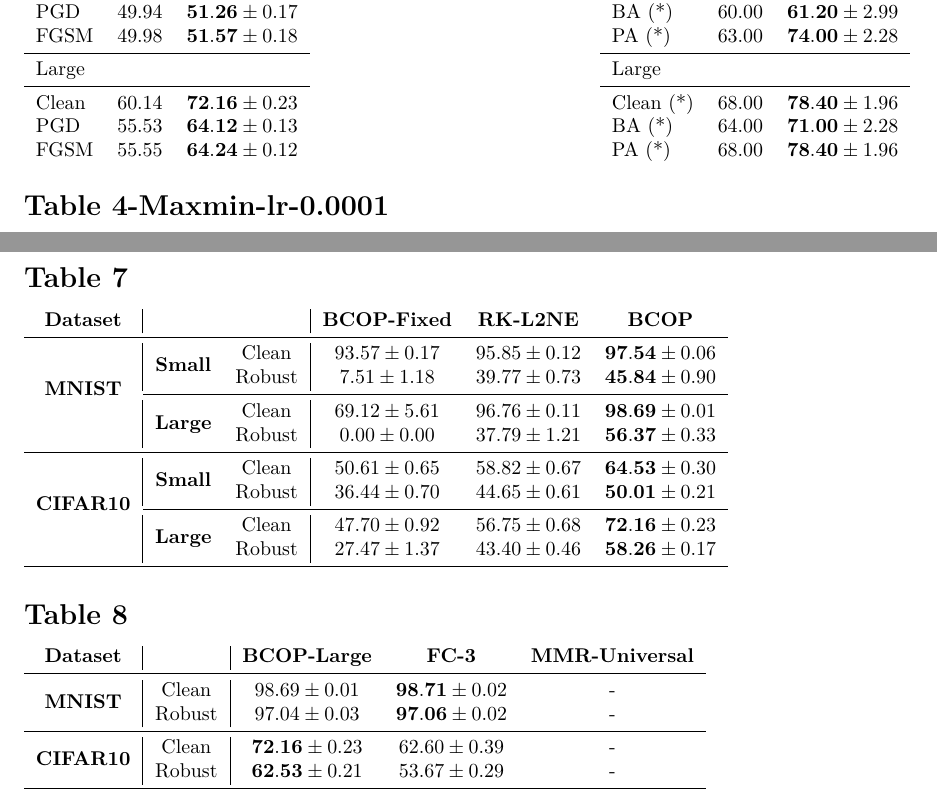
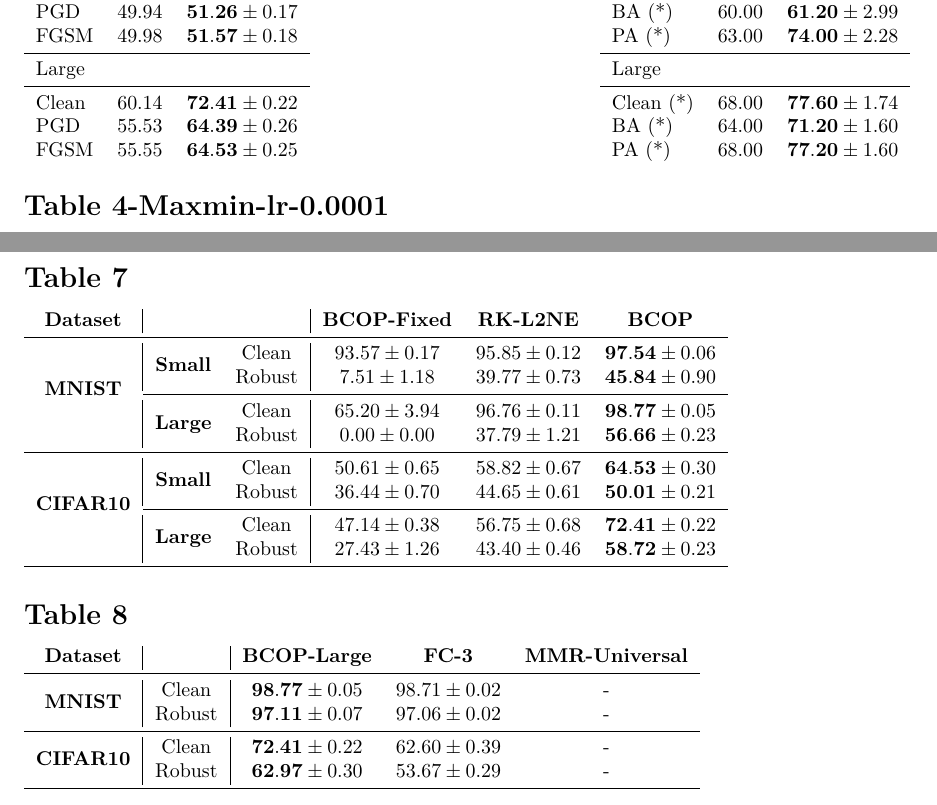
Before and after one commit to ColinQiyangLi/LConvNet, a LaTeX document (runs/table.tex): two parts of pages 2 and 3 of 4, joined at a grey line, cut so that both start at the same text. Compiled offline with pdfLaTeX.

Commit message:
updated result tables

```diff
--- a/runs/table.tex
+++ b/runs/table.tex
@@ -28,3 +28,5 @@
 \multirow{4}{*}{\textbf{{CIFAR10}}}&\multirow{2}{*}{\textbf{Small}}&Clean&$62.18\pm0.66$&$61.77\pm0.63$&$62.39\pm0.46$&$\mathbf{64.53}\pm0.30$\\%
 &&Robust&$48.03\pm0.54$&$47.46\pm0.53$&$47.59\pm0.56$&$\mathbf{50.01}\pm0.21$\\%
 \cmidrule{2-7}%
+&\multirow{2}{*}{\textbf{Large}}&Clean&$67.51\pm0.47$&$70.01\pm0.26$&$69.65\pm0.38$&$\mathbf{72.41}\pm0.22$\\%
+&&Robust&$53.64\pm0.49$&$55.76\pm0.16$&$53.61\pm0.51$&$\mathbf{58.72}\pm0.23$\\%
@@ -44 +44,3 @@
 \cmidrule{1-6}%
+\multirow{2}{*}{\textbf{{CIFAR10}}}&Clean&$\mathbf{72.41}\pm0.22$&$62.60\pm0.39$&{-}&{-}\\%
+&Robust&$\mathbf{58.72}\pm0.23$&$49.97\pm0.35$&{-}&{-}\\%
@@ -62,9 +62,9 @@ FGSM&$49.98$&$\mathbf{51.57}\pm0.18$\\%
 \cmidrule{1-3}%
 Large&&\\%
 \cmidrule{1-3}%
-Clean&$60.14$&$\mathbf{72.16}\pm0.23$\\%
-PGD&$55.53$&$\mathbf{64.12}\pm0.13$\\%
-FGSM&$55.55$&$\mathbf{64.24}\pm0.12$\\%
+Clean&$60.14$&$\mathbf{72.41}\pm0.22$\\%
+PGD&$55.53$&$\mathbf{64.39}\pm0.26$\\%
+FGSM&$55.55$&$\mathbf{64.53}\pm0.25$\\%
 \end{tabularx}%
 \end{minipage}%
 \begin{minipage}{0.5\textwidth}%
@@ -79,9 +79,9 @@ PA (*)&$63.00$&$\mathbf{74.00}\pm2.28$\\%
 \cmidrule{1-3}%
 Large&&\\%
 \cmidrule{1-3}%
-Clean (*)&$68.00$&$\mathbf{78.40}\pm1.96$\\%
-BA (*)&$64.00$&$\mathbf{71.00}\pm2.28$\\%
-PA (*)&$68.00$&$\mathbf{78.40}\pm1.96$\\%
+Clean (*)&$68.00$&$\mathbf{77.60}\pm1.74$\\%
+BA (*)&$64.00$&$\mathbf{71.20}\pm1.60$\\%
+PA (*)&$68.00$&$\mathbf{77.20}\pm1.60$\\%
 \end{tabularx}%
 \end{minipage}
 
@@ -112,14 +112,14 @@ PA (*)&$68.00$&$\mathbf{78.40}\pm1.96$\\%
 \multirow{4}{*}{\textbf{{MNIST}}}&\multirow{2}{*}{\textbf{Small}}&Clean&$93.57\pm0.17$&$95.85\pm0.12$&$\mathbf{97.54}\pm0.06$\\%
 &&Robust&$7.51\pm1.18$&$39.77\pm0.73$&$\mathbf{45.84}\pm0.90$\\%
 \cmidrule{2-6}%
-&\multirow{2}{*}{\textbf{Large}}&Clean&$69.12\pm5.61$&$96.76\pm0.11$&$\mathbf{98.69}\pm0.01$\\%
-&&Robust&$0.00\pm0.00$&$37.79\pm1.21$&$\mathbf{56.37}\pm0.33$\\%
+&\multirow{2}{*}{\textbf{Large}}&Clean&$65.20\pm3.94$&$96.76\pm0.11$&$\mathbf{98.77}\pm0.05$\\%
+&&Robust&$0.00\pm0.00$&$37.79\pm1.21$&$\mathbf{56.66}\pm0.23$\\%
 \cmidrule{1-6}%
 \multirow{4}{*}{\textbf{{CIFAR10}}}&\multirow{2}{*}{\textbf{Small}}&Clean&$50.61\pm0.65$&$58.82\pm0.67$&$\mathbf{64.53}\pm0.30$\\%
 &&Robust&$36.44\pm0.70$&$44.65\pm0.61$&$\mathbf{50.01}\pm0.21$\\%
 \cmidrule{2-6}%
-&\multirow{2}{*}{\textbf{Large}}&Clean&$47.70\pm0.92$&$56.75\pm0.68$&$\mathbf{72.16}\pm0.23$\\%
-&&Robust&$27.47\pm1.37$&$43.40\pm0.46$&$\mathbf{58.26}\pm0.17$\\%
+&\multirow{2}{*}{\textbf{Large}}&Clean&$47.14\pm0.38$&$56.75\pm0.68$&$\mathbf{72.41}\pm0.22$\\%
+&&Robust&$27.43\pm1.26$&$43.40\pm0.46$&$\mathbf{58.72}\pm0.23$\\%
 \cmidrule{1-6}%
 \end{tabularx}
 
@@ -129,11 +129,11 @@ PA (*)&$68.00$&$\mathbf{78.40}\pm1.96$\\%
 \begin{tabularx}{\textwidth}{c|c|ccc}%
 \textbf{Dataset}&&\textbf{BCOP-Large}&\textbf{FC-3}&\textbf{MMR-Universal}\\%
 \cmidrule{1-5}%
-\multirow{2}{*}{\textbf{{MNIST}}}&Clean&$98.69\pm0.01$&$\mathbf{98.71}\pm0.02$&{-}\\%
-&Robust&$97.04\pm0.03$&$\mathbf{97.06}\pm0.02$&{-}\\%
+\multirow{2}{*}{\textbf{{MNIST}}}&Clean&$\mathbf{98.77}\pm0.05$&$98.71\pm0.02$&{-}\\%
+&Robust&$\mathbf{97.11}\pm0.07$&$97.06\pm0.02$&{-}\\%
 \cmidrule{1-5}%
-\multirow{2}{*}{\textbf{{CIFAR10}}}&Clean&$\mathbf{72.16}\pm0.23$&$62.60\pm0.39$&{-}\\%
-&Robust&$\mathbf{62.53}\pm0.21$&$53.67\pm0.29$&{-}\\%
+\multirow{2}{*}{\textbf{{CIFAR10}}}&Clean&$\mathbf{72.41}\pm0.22$&$62.60\pm0.39$&{-}\\%
+&Robust&$\mathbf{62.97}\pm0.30$&$53.67\pm0.29$&{-}\\%
 \cmidrule{1-5}%
 \end{tabularx}
 
@@ -150 +150,2 @@ PA (*)&$68.00$&$\mathbf{78.40}\pm1.96$\\%
 \cmidrule{1-6}%
+\multirow{4}{*}{\textbf{{CIFAR10}}}&Clean&$72.41\pm0.22$&$62.60\pm0.39$&$\mathbf{79.15}$&$77.15$\\%
```
Also changed, not shown: runs/table.pdf, runs/table.tex (27 more changed lines).
